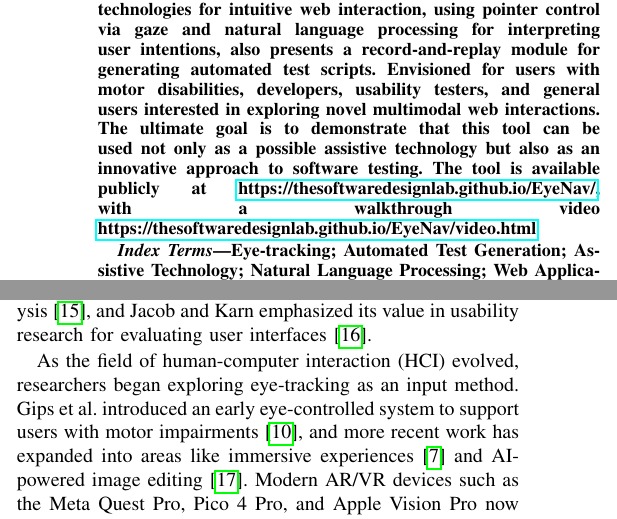
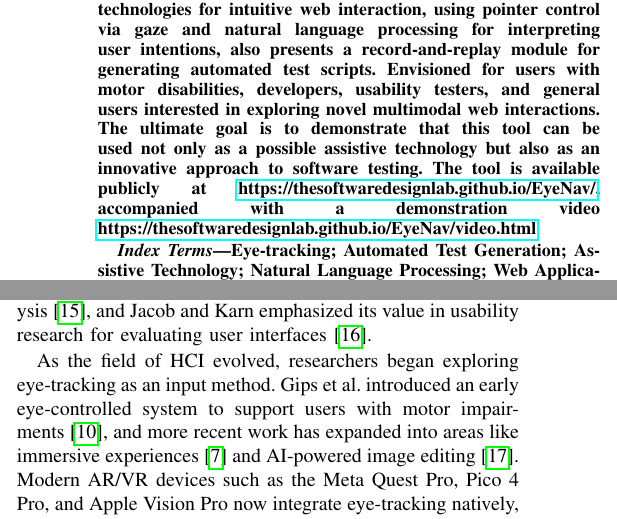
Before and after one commit to NoNameLab/paperToolDemo-EyeNav-ase25, a LaTeX paper (main.tex, which reads sections/related_work.tex): two parts of the columns of page 1 of 5, joined at a grey line, cut so that both start at the same text. Compiled offline with pdfLaTeX; a missing font is replaced by an installed copy or a similar font; a LaTeX package or settings file that is missing is left out.

Commit message:
acronyms and comments

```diff
--- a/main.tex
+++ b/main.tex
@@ -34,37 +34,14 @@
 \maketitle
 
 \begin{abstract}
-% TODO
-%! tengo que citarme a mi mismo??
-% use acronyms
-% github
-% screencast
-%   - Briefly state: envisioned users; SE challenge addressed; key features of the tool;
-%     methodology integration (eye-tracking + NLP); validation status (studies done or planned).
-%   - Append:
-%     * YouTube link to screencast
-%     * URL for open-source code & datasets
 In the field of \ac{HCI}, alternative interaction methods are becoming increasingly popular and commercialy available. From this opportunity came EyeNav, a system that combines eye-tracking and natural language processing (NLP) to enhance accessibility and enable automated test generation. The integration of these technologies for intuitive web interaction, using pointer control via gaze and natural language processing for interpreting user intentions, also presents a record-and-replay module for generating automated test scripts. Envisioned for users with motor disabilities, developers, usability testers, and general users interested in exploring novel multimodal web interactions.
-The ultimate goal is to demonstrate that this tool can be used not only as a possible assistive technology but also as an innovative approach to software testing. The tool is available publicly at \href{https://thesoftwaredesignlab.github.io/EyeNav/}{https://thesoftwaredesignlab.github.io/EyeNav/}, with a walkthrough video \href{https://thesoftwaredesignlab.github.io/EyeNav/video.html}{https://thesoftwaredesignlab.github.io/EyeNav/video.html} %! cambiar uno de estos por el video
+The ultimate goal is to demonstrate that this tool can be used not only as a possible assistive technology but also as an innovative approach to software testing. The tool is available publicly at \href{https://thesoftwaredesignlab.github.io/EyeNav/}{https://thesoftwaredesignlab.github.io/EyeNav/}, accompanied with a demonstration video \href{https://thesoftwaredesignlab.github.io/EyeNav/video.html}{https://thesoftwaredesignlab.github.io/EyeNav/video.html}
 \end{abstract}
 
 
 \begin{IEEEkeywords}
-% TODO
 Eye-tracking; Automated Test Generation; Assistive Technology; Natural Language Processing; Web Applications; Accessibility.
 \end{IEEEkeywords}
-
-% must include:
-% the envisioned users;
-% the software engineering challenge the tool addresses;
-% the methodology it implies for its users;
-% the results of validation studies already conducted (for mature tools) or - the design of planned studies (for early prototypes).
-
-% A demonstration submission must not exceed four pages (including all text, references, and figures);
-% Authors are required to submit a screencast of the tool, with the video link attached to the end of the abstract;
-% Authors are encouraged to make their code and datasets open source, with the link for the code and datasets attached to the end of the abstract;
-
-
 
 \input{sections/introduction}
 \input{sections/related_work}
--- a/sections/related_work.tex
+++ b/sections/related_work.tex
@@ -6,7 +6,7 @@
 
 Eye-tracking has long been used to study human cognition and behavior, especially in behavioral and psychological research. Early applications focused on observation rather than interaction. For example, Zelinskyi et al. developed a Chrome extension for collecting eye-tracking data for behavioral analysis~\cite{zelinskyi2024eyetracking}, and Jacob and Karn emphasized its value in usability research for evaluating user interfaces~\cite{jacob2003commentary}.
 
-As the field of human-computer interaction (HCI) evolved, researchers began exploring eye-tracking as an input method. Gips et al. introduced an early eye-controlled system to support users with motor impairments~\cite{gips1996eagleeyes}, and more recent work has expanded into areas like immersive experiences~\cite{dondi2023gazehci} and AI-powered image editing~\cite{karlander2023ai}. Modern AR/VR devices such as the Meta Quest Pro, Pico 4 Pro, and Apple Vision Pro now integrate eye-tracking natively, with the latter relying entirely on eye and hand gestures for interaction~\cite{huang2024visionpro}.
+As the field of \ac{HCI} evolved, researchers began exploring eye-tracking as an input method. Gips et al. introduced an early eye-controlled system to support users with motor impairments~\cite{gips1996eagleeyes}, and more recent work has expanded into areas like immersive experiences~\cite{dondi2023gazehci} and AI-powered image editing~\cite{karlander2023ai}. Modern AR/VR devices such as the Meta Quest Pro, Pico 4 Pro, and Apple Vision Pro now integrate eye-tracking natively, with the latter relying entirely on eye and hand gestures for interaction~\cite{huang2024visionpro}.
 
 Eye-tracking also plays an increasing role in accessible technologies. Wang et al.\ developed GazePrompt, a reading aid for low-vision users that responds to gaze-based behavior by offering visual and auditory assistance~\cite{wang2024gazeprompt}. Similarly, commercial devices like the Tobii Dynavox TD Pilot allow users to control iPad-based AAC systems using only their eyes~\cite{poster2025td}.
 
```
Also changed, not shown: main.tex (3 more changed lines).
